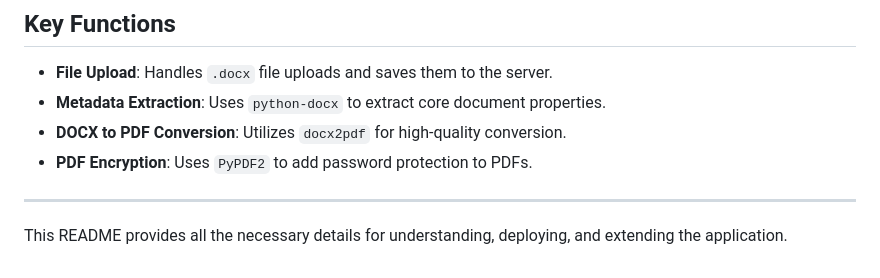
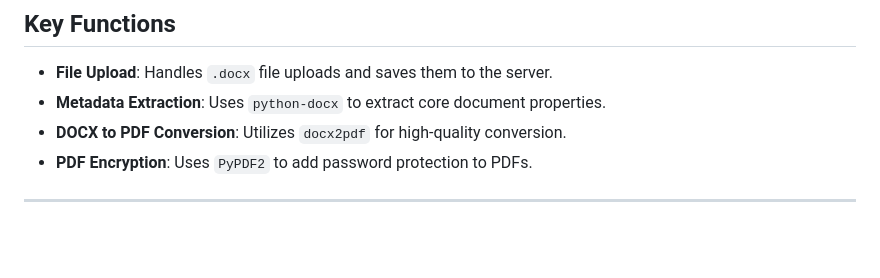
Before and after one commit to nimishmedatwal/RapidfortTask, a Markdown page: README.md, the part around the change. Drawn GitHub-style; blank space fills up the shorter version.

```diff
--- a/README.md
+++ b/README.md
@@ -143,5 +143,3 @@ project/
 - **PDF Encryption**: Uses `PyPDF2` to add password protection to PDFs.
 
 ---
-
-This README provides all the necessary details for understanding, deploying, and extending the application.
```
